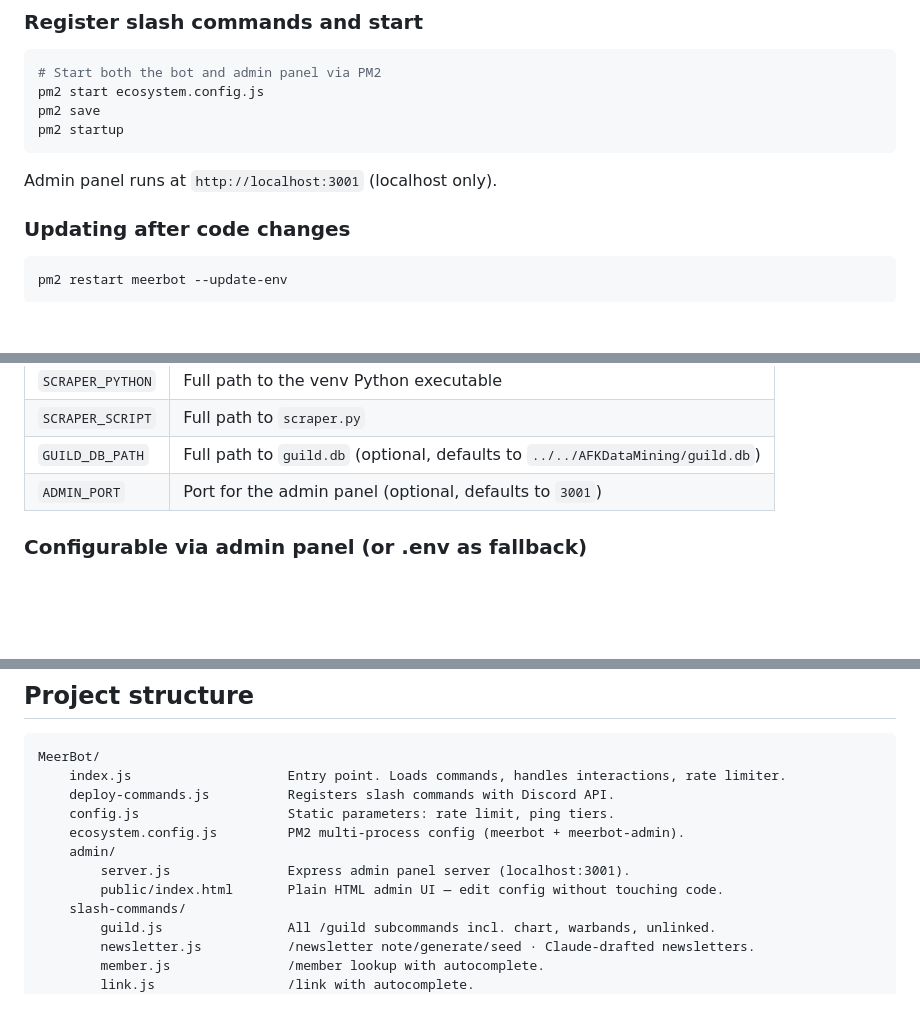
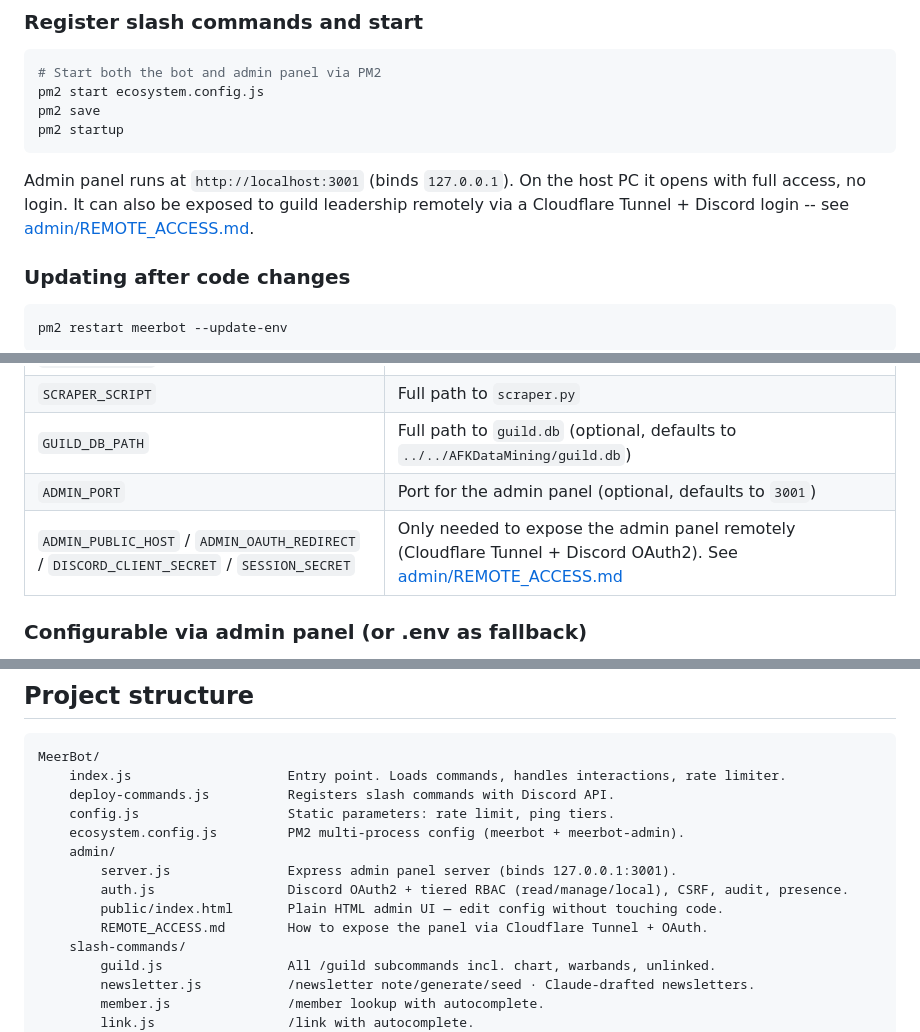
Before and after one commit to crysallis/MeerBot, a Markdown page: README.md, 3 parts joined by grey strips. GitHub-like rendering; blank space fills up the shorter version.

````diff
--- a/README.md
+++ b/README.md
@@ -30,7 +30,7 @@ pm2 save
 pm2 startup
 ```
 
-Admin panel runs at `http://localhost:3001` (localhost only).
+Admin panel runs at `http://localhost:3001` (binds `127.0.0.1`). On the host PC it opens with full access, no login. It can also be exposed to guild leadership remotely via a Cloudflare Tunnel + Discord login -- see [admin/REMOTE_ACCESS.md](admin/REMOTE_ACCESS.md).
 
 ### Updating after code changes
 
@@ -54,6 +54,7 @@ pm2 restart meerbot --update-env
 | `SCRAPER_SCRIPT` | Full path to `scraper.py` |
 | `GUILD_DB_PATH` | Full path to `guild.db` (optional, defaults to `../../AFKDataMining/guild.db`) |
 | `ADMIN_PORT` | Port for the admin panel (optional, defaults to `3001`) |
+| `ADMIN_PUBLIC_HOST` / `ADMIN_OAUTH_REDIRECT` / `DISCORD_CLIENT_SECRET` / `SESSION_SECRET` | Only needed to expose the admin panel remotely (Cloudflare Tunnel + Discord OAuth2). See [admin/REMOTE_ACCESS.md](admin/REMOTE_ACCESS.md) |
 
 ### Configurable via admin panel (or .env as fallback)
 
@@ -165,8 +166,10 @@ MeerBot/
     config.js                   Static parameters: rate limit, ping tiers.
     ecosystem.config.js         PM2 multi-process config (meerbot + meerbot-admin).
     admin/
-        server.js               Express admin panel server (localhost:3001).
+        server.js               Express admin panel server (binds 127.0.0.1:3001).
+        auth.js                 Discord OAuth2 + tiered RBAC (read/manage/local), CSRF, audit, presence.
         public/index.html       Plain HTML admin UI — edit config without touching code.
+        REMOTE_ACCESS.md        How to expose the panel via Cloudflare Tunnel + OAuth.
     slash-commands/
         guild.js                All /guild subcommands incl. chart, warbands, unlinked.
         newsletter.js           /newsletter note/generate/seed · Claude-drafted newsletters.
````
Also changed, not shown: ARCHITECTURE.md (+28 -3 lines).
